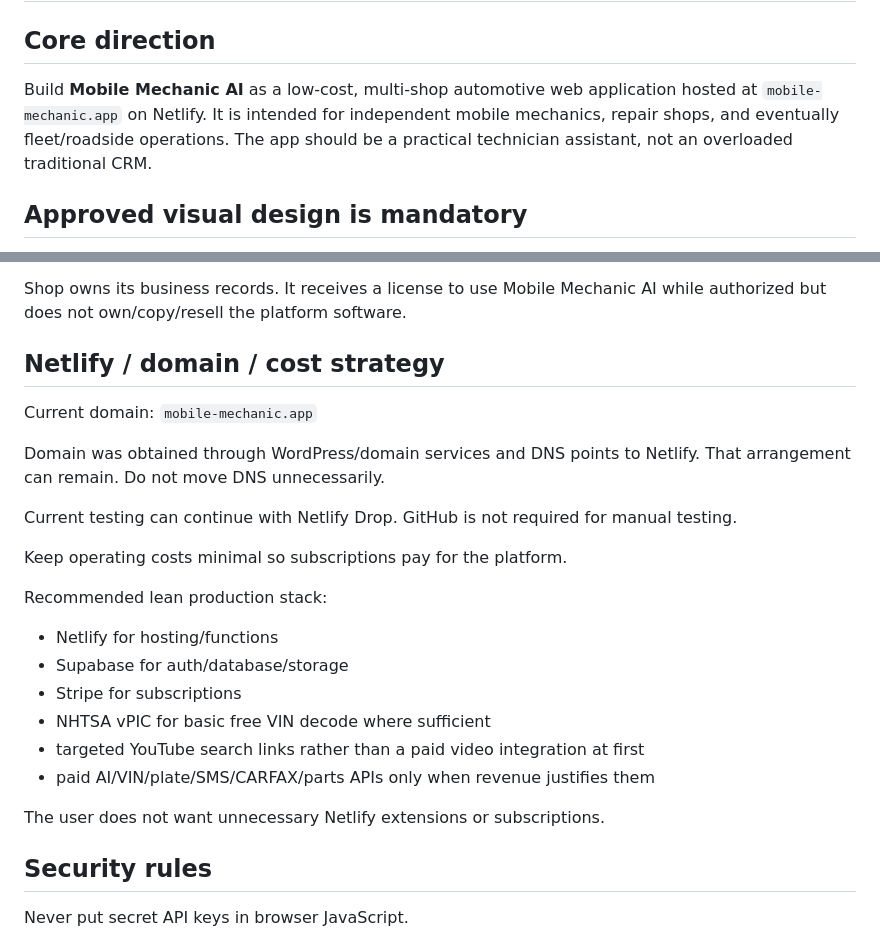
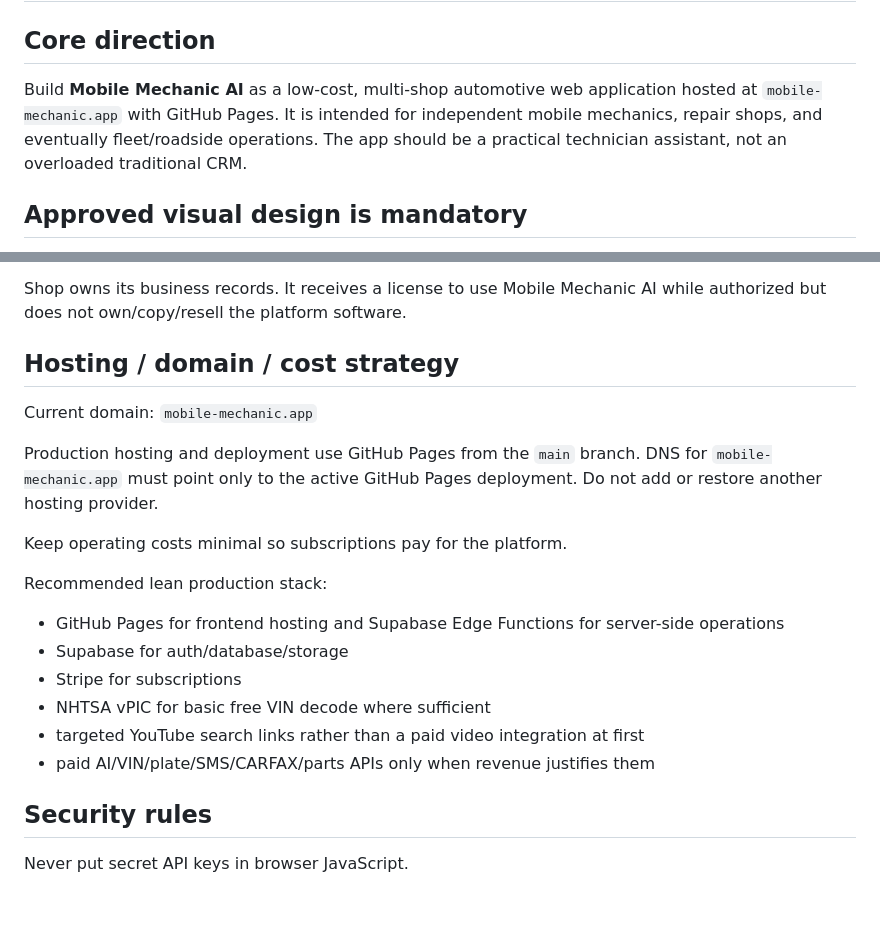
Before and after one commit to Autotechniquesapp/Mobile-mechanic.app, a Markdown page: MOBILE_MECHANIC_AI_WORK_TRANSFER.md, 2 parts joined by grey strips. Rendered like a GitHub page; blank space fills up the shorter version.

Commit message:
Remove remaining Netlify deployment references

```diff
--- a/MOBILE_MECHANIC_AI_WORK_TRANSFER.md
+++ b/MOBILE_MECHANIC_AI_WORK_TRANSFER.md
@@ -2,7 +2,7 @@
 
 ## Core direction
 
-Build **Mobile Mechanic AI** as a low-cost, multi-shop automotive web application hosted at `mobile-mechanic.app` on Netlify. It is intended for independent mobile mechanics, repair shops, and eventually fleet/roadside operations. The app should be a practical technician assistant, not an overloaded traditional CRM.
+Build **Mobile Mechanic AI** as a low-cost, multi-shop automotive web application hosted at `mobile-mechanic.app` with GitHub Pages. It is intended for independent mobile mechanics, repair shops, and eventually fleet/roadside operations. The app should be a practical technician assistant, not an overloaded traditional CRM.
 
 ## Approved visual design is mandatory
 
@@ -609,25 +609,22 @@ Shop should be able to export its own:
 
 Shop owns its business records. It receives a license to use Mobile Mechanic AI while authorized but does not own/copy/resell the platform software.
 
-## Netlify / domain / cost strategy
+## Hosting / domain / cost strategy
 
 Current domain: `mobile-mechanic.app`
 
-Domain was obtained through WordPress/domain services and DNS points to Netlify. That arrangement can remain. Do not move DNS unnecessarily.
-
-Current testing can continue with Netlify Drop. GitHub is not required for manual testing.
+Production hosting and deployment use GitHub Pages from the `main` branch. DNS for `mobile-mechanic.app` must point only to the active GitHub Pages deployment. Do not add or restore another hosting provider.
 
 Keep operating costs minimal so subscriptions pay for the platform.
 
 Recommended lean production stack:
-- Netlify for hosting/functions
+- GitHub Pages for frontend hosting and Supabase Edge Functions for server-side operations
 - Supabase for auth/database/storage
 - Stripe for subscriptions
 - NHTSA vPIC for basic free VIN decode where sufficient
 - targeted YouTube search links rather than a paid video integration at first
 - paid AI/VIN/plate/SMS/CARFAX/parts APIs only when revenue justifies them
 
-The user does not want unnecessary Netlify extensions or subscriptions.
 
 ## Security rules
 
```
